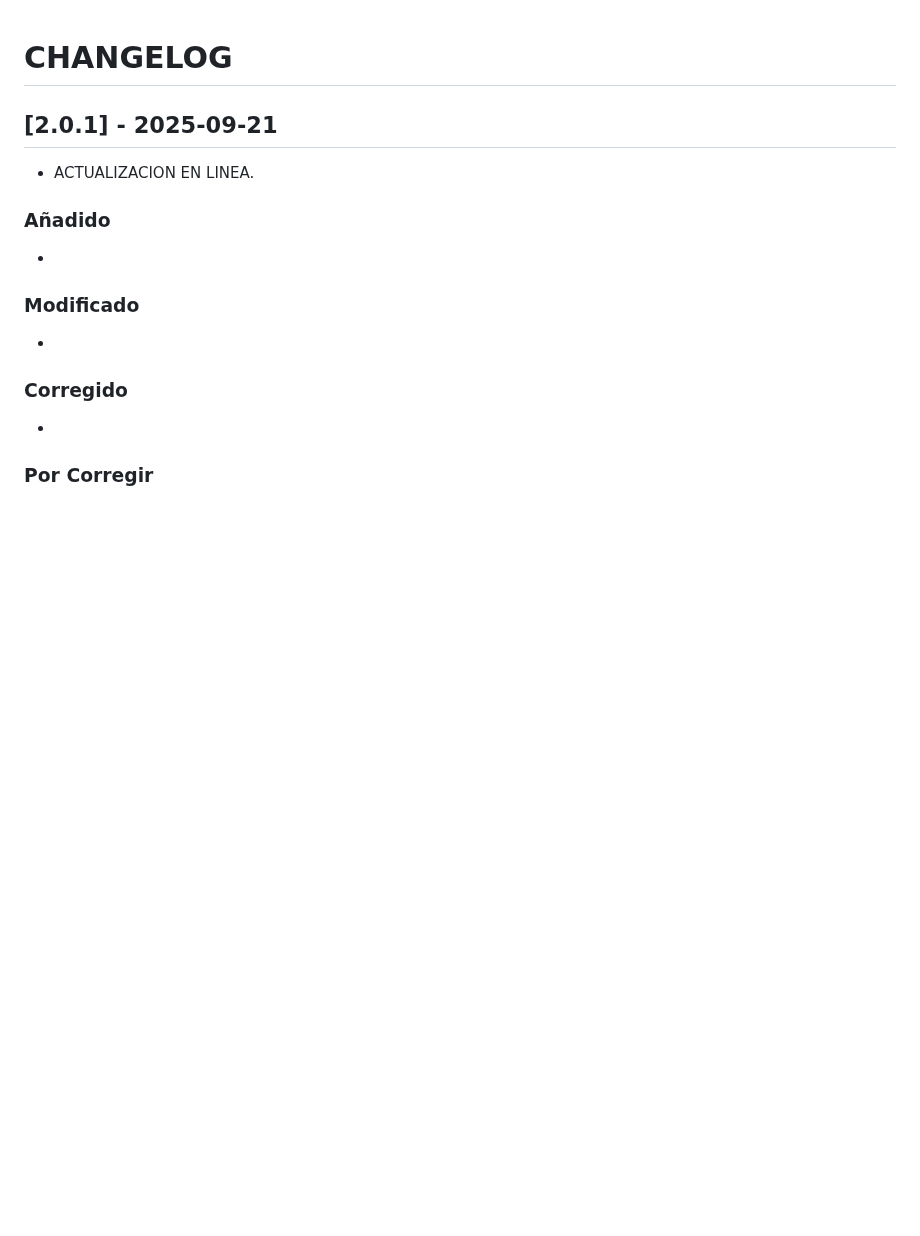
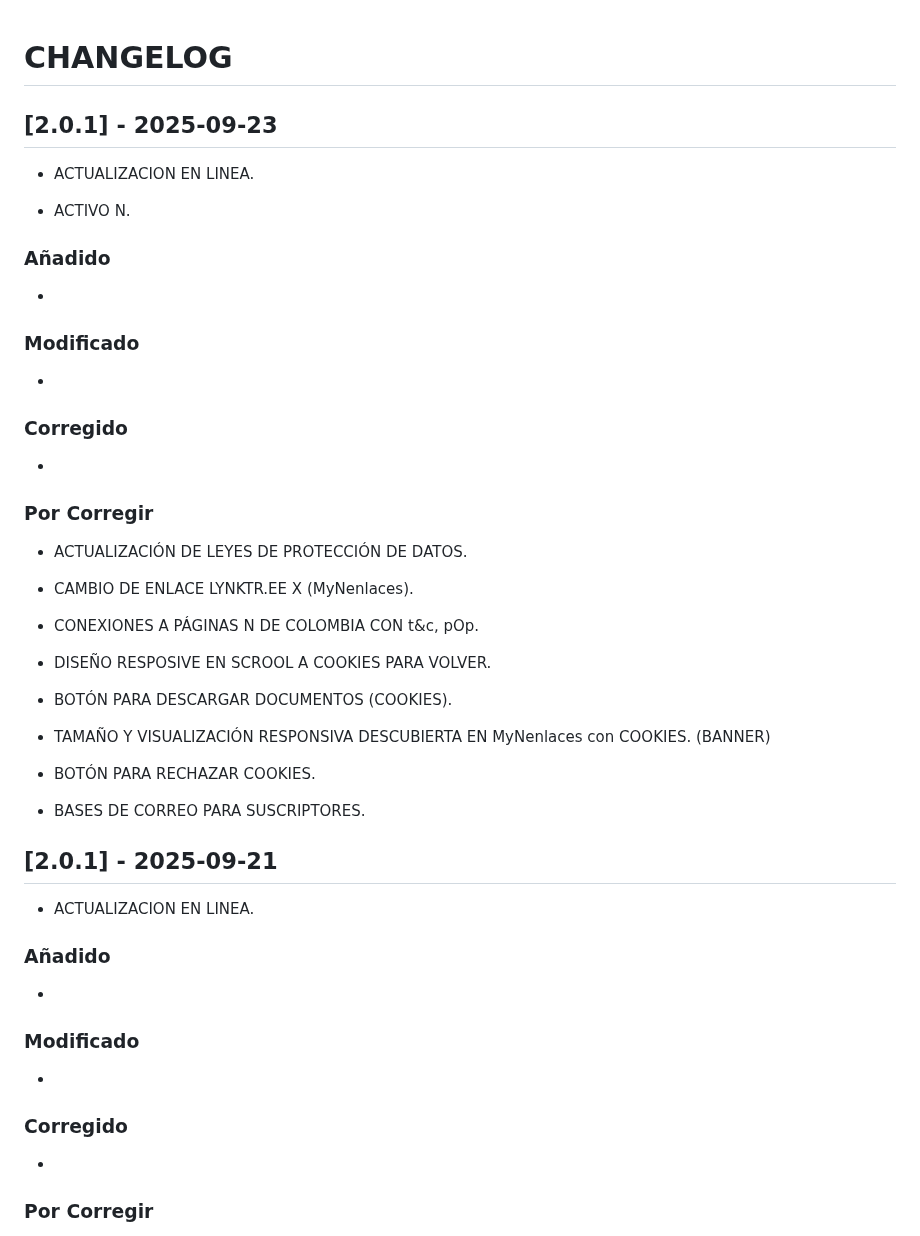
Before and after one commit to NeamstrongC/Allium_Ampeloprasum_var._Porrum-NofC, a Markdown page: CHANGELOG.md, the part around the change. Drawn GitHub-style; blank space fills up the shorter version.

```diff
--- a/CHANGELOG.md
+++ b/CHANGELOG.md
@@ -1,4 +1,40 @@
 # CHANGELOG
+
+## [2.0.1] - 2025-09-23
+
+-   ACTUALIZACION EN LINEA.
+
+-   ACTIVO N.
+
+### Añadido
+
+-
+
+### Modificado
+
+-
+
+### Corregido
+
+-
+
+###  Por Corregir
+
+-   ACTUALIZACIÓN DE LEYES DE PROTECCIÓN DE DATOS.
+
+-   CAMBIO DE ENLACE LYNKTR.EE X (MyNenlaces).
+
+-   CONEXIONES A PÁGINAS N DE COLOMBIA CON t&c, pOp.
+
+-   DISEÑO RESPOSIVE EN SCROOL A COOKIES PARA VOLVER.
+
+-   BOTÓN PARA DESCARGAR DOCUMENTOS (COOKIES).
+
+-   TAMAÑO Y VISUALIZACIÓN RESPONSIVA DESCUBIERTA EN MyNenlaces con COOKIES. (BANNER)
+
+-   BOTÓN PARA RECHAZAR COOKIES.
+
+-   BASES DE CORREO PARA SUSCRIPTORES.
 
 ## [2.0.1] - 2025-09-21
 
```
